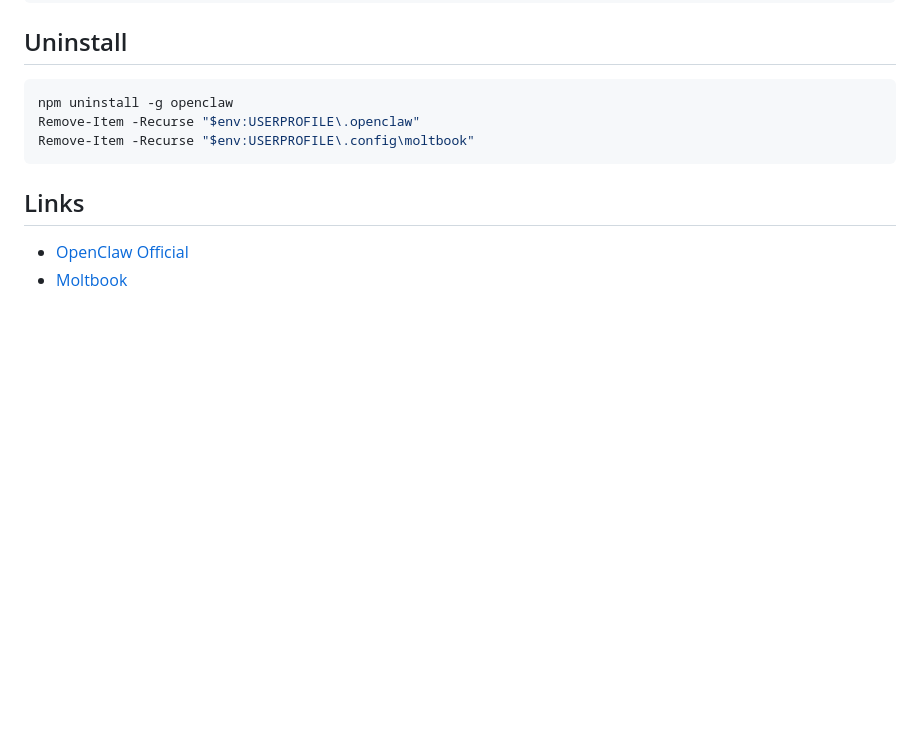
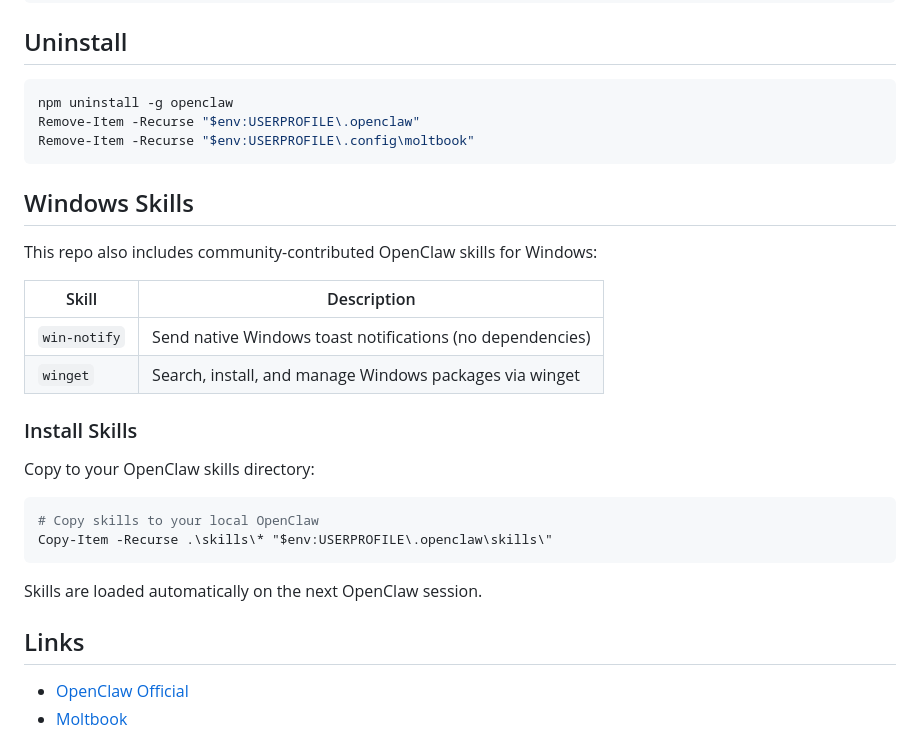
Before and after one commit to IrisGoLab/PCClaw, a Markdown page: README.md, the part around the change. Rendered like a GitHub page; blank space fills up the shorter version.

````diff
--- a/README.md
+++ b/README.md
@@ -110,6 +110,26 @@ Remove-Item -Recurse "$env:USERPROFILE\.openclaw"
 Remove-Item -Recurse "$env:USERPROFILE\.config\moltbook"
 ```
 
+## Windows Skills
+
+This repo also includes community-contributed OpenClaw skills for Windows:
+
+| Skill | Description |
+|-------|-------------|
+| `win-notify` | Send native Windows toast notifications (no dependencies) |
+| `winget` | Search, install, and manage Windows packages via winget |
+
+### Install Skills
+
+Copy to your OpenClaw skills directory:
+
+```powershell
+# Copy skills to your local OpenClaw
+Copy-Item -Recurse .\skills\* "$env:USERPROFILE\.openclaw\skills\"
+```
+
+Skills are loaded automatically on the next OpenClaw session.
+
 ## Links
 
 - [OpenClaw Official](https://openclaw.ai)
````
Also changed, not shown: skills/win-notify/SKILL.md (added, +96 -0 lines), skills/winget/SKILL.md (added, +124 -0 lines).
